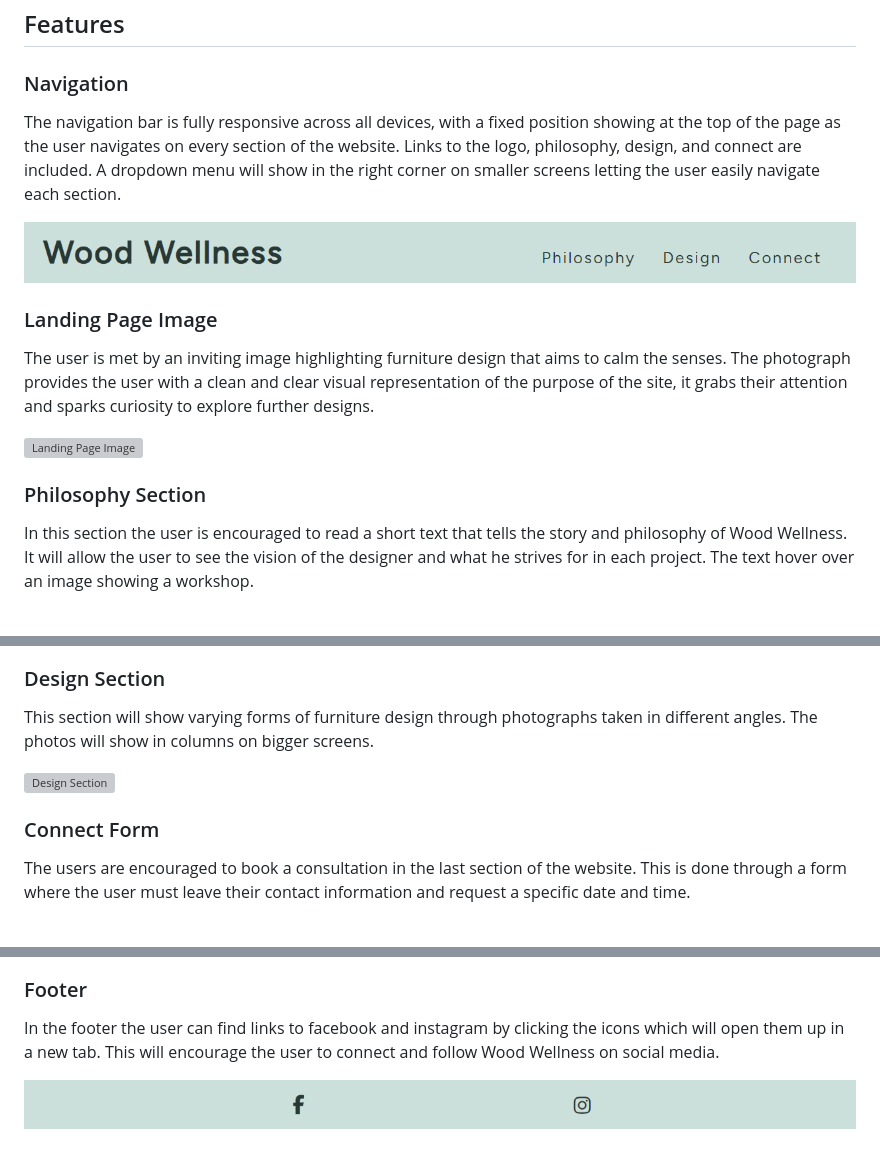
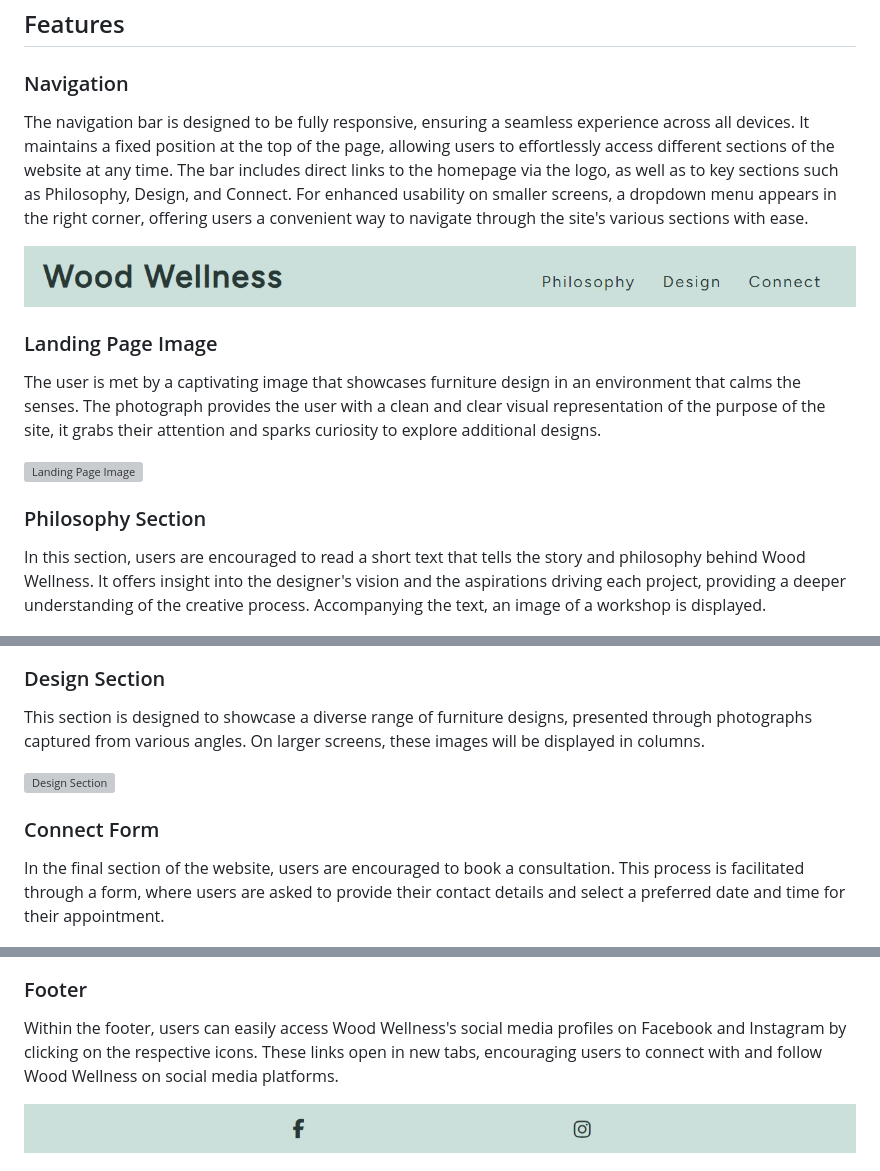
Before and after one commit to luddehs/wood-wellness, a Markdown page: README.md, 3 parts joined by grey strips. Drawn GitHub-style; grey boxes are pictures that could not be loaded.

Commit message:
Update features in README

```diff
--- a/README.md
+++ b/README.md
@@ -90,32 +90,32 @@ The Figtree font is the main font used throughout the whole website, and appropr
 ## Features
 
 ### Navigation
-The navigation bar is fully responsive across all devices, with a fixed position showing at the top of the page as the user navigates on every section of the website. Links to the logo, philosophy, design, and connect are included. A dropdown menu will show in the right corner on smaller screens letting the user easily navigate each section.
+The navigation bar is designed to be fully responsive, ensuring a seamless experience across all devices. It maintains a fixed position at the top of the page, allowing users to effortlessly access different sections of the website at any time. The bar includes direct links to the homepage via the logo, as well as to key sections such as Philosophy, Design, and Connect. For enhanced usability on smaller screens, a dropdown menu appears in the right corner, offering users a convenient way to navigate through the site's various sections with ease.
 
 ![Navigation](docs/readme_images/navigation.png)
 
 ### Landing Page Image
-The user is met by an inviting image highlighting furniture design that aims to calm the senses. The photograph provides the user with a clean and clear visual representation of the purpose of the site, it grabs their attention and sparks curiosity to explore further designs.
+The user is met by a captivating image that showcases furniture design in an environment that calms the senses. The photograph provides the user with a clean and clear visual representation of the purpose of the site, it grabs their attention and sparks curiosity to explore additional designs.
 
 ![Landing Page Image](docs/readme_images/landing_page_image.png)
 
 ### Philosophy Section
-In this section the user is encouraged to read a short text that tells the story and philosophy of Wood Wellness. It will allow the user to see the vision of the designer and what he strives for in each project. The text hover over an image showing a workshop.
+In this section, users are encouraged to read a short text that tells the story and philosophy behind Wood Wellness. It offers insight into the designer's vision and the aspirations driving each project, providing a deeper understanding of the creative process. Accompanying the text, an image of a workshop is displayed.
 
 ![Philosophy Section](docs/readme_images/philosophy_section.png)
 
 ### Design Section
-This section will show varying forms of furniture design through photographs taken in different angles. The photos will show in columns on bigger screens.
+This section is designed to showcase a diverse range of furniture designs, presented through photographs captured from various angles. On larger screens, these images will be displayed in columns.
 
 ![Design Section](docs/readme_images/design_section.png)
 
 ### Connect Form
-The users are encouraged to book a consultation in the last section of the website. This is done through a form where the user must leave their contact information and request a specific date and time.
+In the final section of the website, users are encouraged to book a consultation. This process is facilitated through a form, where users are asked to provide their contact details and select a preferred date and time for their appointment.
 
 ![Connect Form](docs/readme_images/connect_form.png)
 
 ### Footer
-In the footer the user can find links to facebook and instagram by clicking the icons which will open them up in a new tab. This will encourage the user to connect and follow Wood Wellness on social media.
+Within the footer, users can easily access Wood Wellness's social media profiles on Facebook and Instagram by clicking on the respective icons. These links open in new tabs, encouraging users to connect with and follow Wood Wellness on social media platforms.
 
 ![Footer](docs/readme_images/footer.png)
 
```
